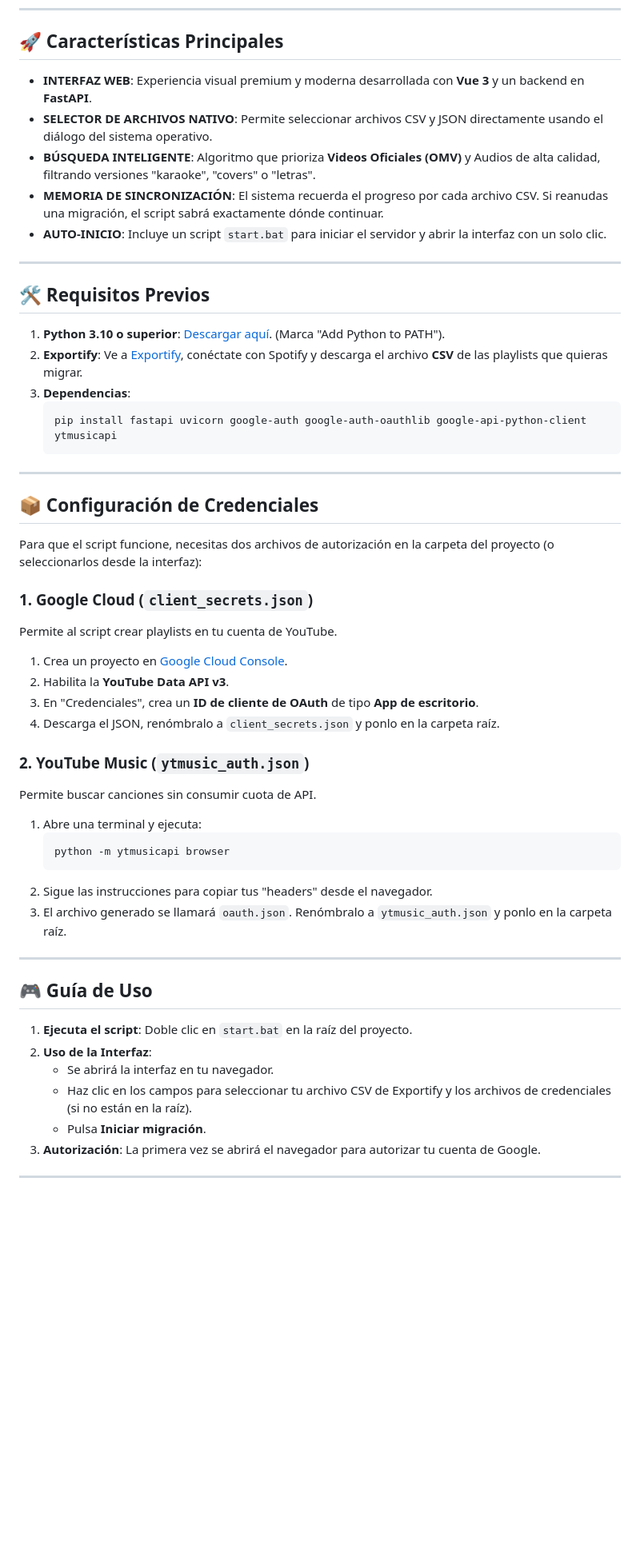
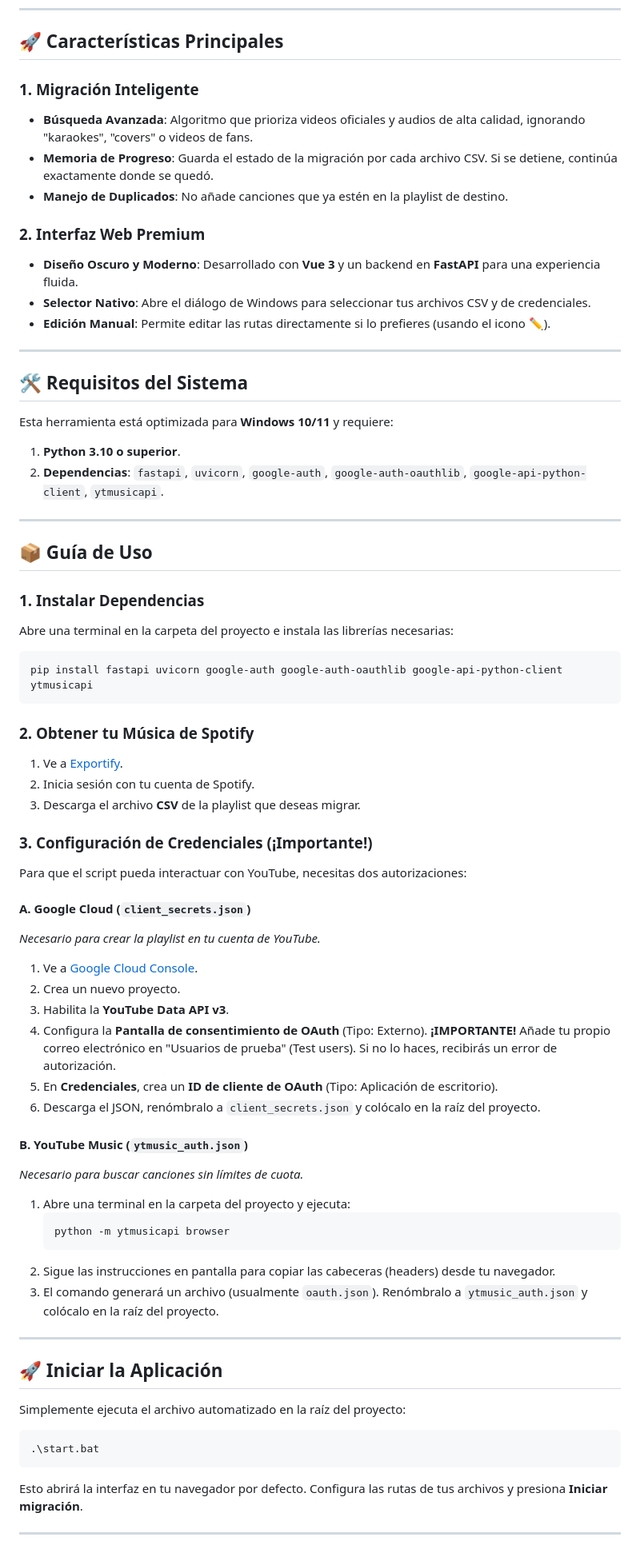
Before and after one commit to gwalls86/youtube-migrator-from-spotify, a Markdown page: README.md, the part around one of its changes. Shown at 80% size. Drawn GitHub-style; blank space fills up the shorter version.

Commit message:
Update README with premium style

````diff
--- a/README.md
+++ b/README.md
@@ -17,56 +19,69 @@ Una herramienta potente y elegante diseñada para migrar tus colecciones de mús
 
 ## 🚀 Características Principales
 
-*   **INTERFAZ WEB**: Experiencia visual premium y moderna desarrollada con **Vue 3** y un backend en **FastAPI**.
-*   **SELECTOR DE ARCHIVOS NATIVO**: Permite seleccionar archivos CSV y JSON directamente usando el diálogo del sistema operativo.
-*   **BÚSQUEDA INTELIGENTE**: Algoritmo que prioriza **Videos Oficiales (OMV)** y Audios de alta calidad, filtrando versiones "karaoke", "covers" o "letras".
-*   **MEMORIA DE SINCRONIZACIÓN**: El sistema recuerda el progreso por cada archivo CSV. Si reanudas una migración, el script sabrá exactamente dónde continuar.
-*   **AUTO-INICIO**: Incluye un script `start.bat` para iniciar el servidor y abrir la interfaz con un solo clic.
+### 1. Migración Inteligente
+*   **Búsqueda Avanzada**: Algoritmo que prioriza videos oficiales y audios de alta calidad, ignorando "karaokes", "covers" o videos de fans.
+*   **Memoria de Progreso**: Guarda el estado de la migración por cada archivo CSV. Si se detiene, continúa exactamente donde se quedó.
+*   **Manejo de Duplicados**: No añade canciones que ya estén en la playlist de destino.
+
+### 2. Interfaz Web Premium
+*   **Diseño Oscuro y Moderno**: Desarrollado con **Vue 3** y un backend en **FastAPI** para una experiencia fluida.
+*   **Selector Nativo**: Abre el diálogo de Windows para seleccionar tus archivos CSV y de credenciales.
+*   **Edición Manual**: Permite editar las rutas directamente si lo prefieres (usando el icono ✏️).
 
 ---
 
-## 🛠️ Requisitos Previos
+## 🛠️ Requisitos del Sistema
 
-1.  **Python 3.10 o superior**: [Descargar aquí](https://www.python.org/downloads/). (Marca "Add Python to PATH").
-2.  **Exportify**: Ve a [Exportify](https://exportify.net/), conéctate con Spotify y descarga el archivo **CSV** de las playlists que quieras migrar.
-3.  **Dependencias**:
-    ```bash
-    pip install fastapi uvicorn google-auth google-auth-oauthlib google-api-python-client ytmusicapi
-    ```
+Esta herramienta está optimizada para **Windows 10/11** y requiere:
+
+1.  **Python 3.10 o superior**.
+2.  **Dependencias**: `fastapi`, `uvicorn`, `google-auth`, `google-auth-oauthlib`, `google-api-python-client`, `ytmusicapi`.
 
 ---
 
-## 📦 Configuración de Credenciales
+## 📦 Guía de Uso
 
-Para que el script funcione, necesitas dos archivos de autorización en la carpeta del proyecto (o seleccionarlos desde la interfaz):
+### 1. Instalar Dependencias
+Abre una terminal en la carpeta del proyecto e instala las librerías necesarias:
+```powershell
+pip install fastapi uvicorn google-auth google-auth-oauthlib google-api-python-client ytmusicapi
+```
 
-### 1. Google Cloud (`client_secrets.json`)
-Permite al script crear playlists en tu cuenta de YouTube.
-1.  Crea un proyecto en [Google Cloud Console](https://console.cloud.google.com/).
-2.  Habilita la **YouTube Data API v3**.
-3.  En "Credenciales", crea un **ID de cliente de OAuth** de tipo **App de escritorio**.
-4.  Descarga el JSON, renómbralo a `client_secrets.json` y ponlo en la carpeta raíz.
+### 2. Obtener tu Música de Spotify
+1.  Ve a [Exportify](https://exportify.net/).
+2.  Inicia sesión con tu cuenta de Spotify.
+3.  Descarga el archivo **CSV** de la playlist que deseas migrar.
 
-### 2. YouTube Music (`ytmusic_auth.json`)
-Permite buscar canciones sin consumir cuota de API.
-1.  Abre una terminal y ejecuta:
-    ```bash
+### 3. Configuración de Credenciales (¡Importante!)
+Para que el script pueda interactuar con YouTube, necesitas dos autorizaciones:
+
+#### A. Google Cloud (`client_secrets.json`)
+*Necesario para crear la playlist en tu cuenta de YouTube.*
+1.  Ve a [Google Cloud Console](https://console.cloud.google.com/).
+2.  Crea un nuevo proyecto.
+3.  Habilita la **YouTube Data API v3**.
+4.  Configura la **Pantalla de consentimiento de OAuth** (Tipo: Externo). **¡IMPORTANTE!** Añade tu propio correo electrónico en "Usuarios de prueba" (Test users). Si no lo haces, recibirás un error de autorización.
+5.  En **Credenciales**, crea un **ID de cliente de OAuth** (Tipo: Aplicación de escritorio).
+6.  Descarga el JSON, renómbralo a `client_secrets.json` y colócalo en la raíz del proyecto.
+
+#### B. YouTube Music (`ytmusic_auth.json`)
+*Necesario para buscar canciones sin límites de cuota.*
+1.  Abre una terminal en la carpeta del proyecto y ejecuta:
+    ```powershell
     python -m ytmusicapi browser
     ```
-2.  Sigue las instrucciones para copiar tus "headers" desde el navegador.
-3.  El archivo generado se llamará `oauth.json`. Renómbralo a `ytmusic_auth.json` y ponlo en la carpeta raíz.
+2.  Sigue las instrucciones en pantalla para copiar las cabeceras (headers) desde tu navegador.
+3.  El comando generará un archivo (usualmente `oauth.json`). Renómbralo a `ytmusic_auth.json` y colócalo en la raíz del proyecto.
 
 ---
 
-## 🎮 Guía de Uso
-
-1.  **Ejecuta el script**:
-    Doble clic en `start.bat` en la raíz del proyecto.
-2.  **Uso de la Interfaz**:
-    *   Se abrirá la interfaz en tu navegador.
-    *   Haz clic en los campos para seleccionar tu archivo CSV de Exportify y los archivos de credenciales (si no están en la raíz).
-    *   Pulsa **Iniciar migración**.
-3.  **Autorización**: La primera vez se abrirá el navegador para autorizar tu cuenta de Google.
+## 🚀 Iniciar la Aplicación
+Simplemente ejecuta el archivo automatizado en la raíz del proyecto:
+```powershell
+.\start.bat
+```
+Esto abrirá la interfaz en tu navegador por defecto. Configura las rutas de tus archivos y presiona **Iniciar migración**.
 
 ---
 
````
Also changed, not shown: other parts of README.md (+10 -14 lines).
